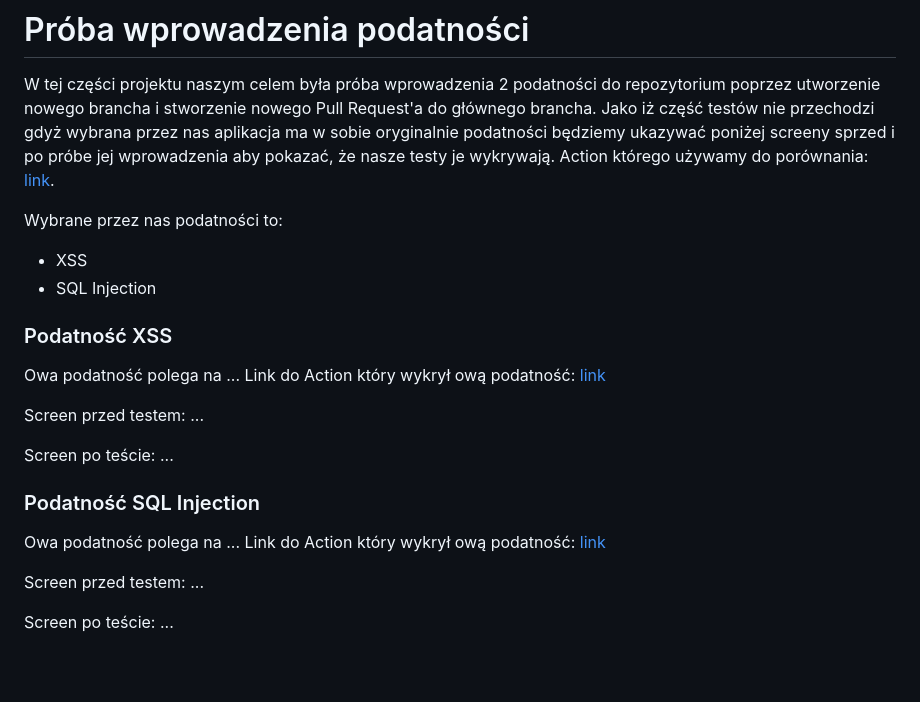
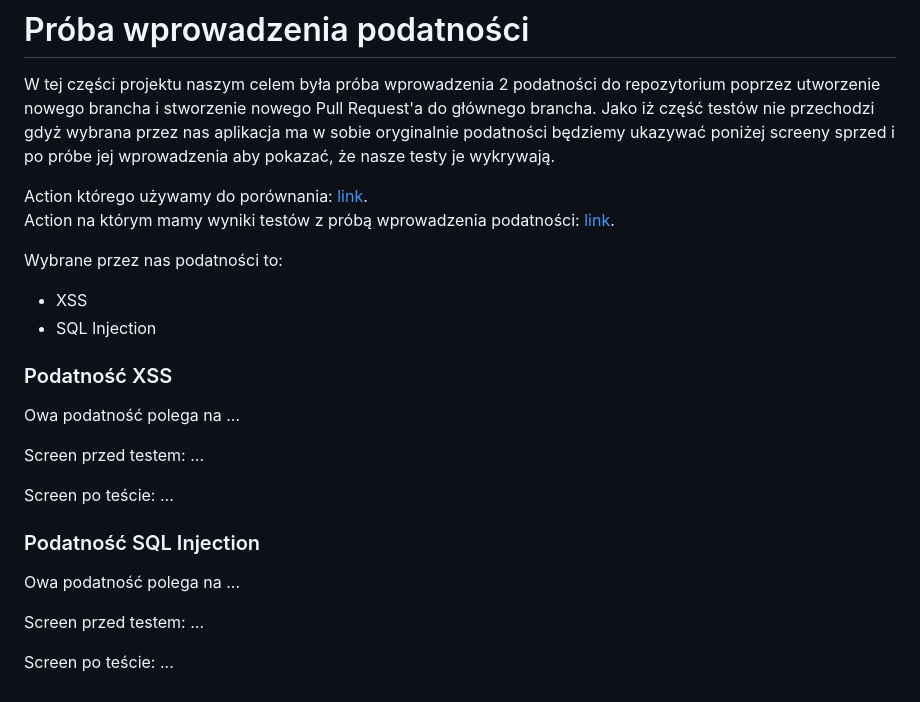
Before and after one commit to Dumonoo/tbo-project, a Markdown page: README.md, the part around the change. Rendered like a GitHub page; blank space fills up the shorter version.

Commit message:
readme link fix

```diff
--- a/README.md
+++ b/README.md
@@ -167,7 +167,9 @@ Aby uruchomić *wszystkie testy jednostkowe*:
 
 W tej części projektu naszym celem była próba wprowadzenia 2 podatności do repozytorium poprzez utworzenie nowego brancha i stworzenie nowego Pull Request'a do głównego brancha.
 Jako iż część testów nie przechodzi gdyż wybrana przez nas aplikacja ma w sobie oryginalnie podatności będziemy ukazywać poniżej screeny sprzed i po próbe jej wprowadzenia aby pokazać, że nasze testy je wykrywają.
-Action którego używamy do porównania: [link](https://github.com/Dumonoo/tbo-project/actions/runs/13039116019).
+
+Action którego używamy do porównania: [link](https://github.com/Dumonoo/tbo-project/actions/runs/13039116019). \
+Action na którym mamy wyniki testów z próbą wprowadzenia podatności: [link](https://github.com/Dumonoo/tbo-project/actions/runs/13039136621).
 
 Wybrane przez nas podatności to:
 - XSS
@@ -176,7 +178,6 @@ Wybrane przez nas podatności to:
 ### Podatność XSS
 
 Owa podatność polega na ...
-Link do Action który wykrył ową podatność: [link](https://github.com/Dumonoo/tbo-project/actions/runs/13039136621)
 
 Screen przed testem:
 ...
@@ -187,7 +188,6 @@ Screen po teście:
 ### Podatność SQL Injection
 
 Owa podatność polega na ...
-Link do Action który wykrył ową podatność: [link](https://github.com/Dumonoo/tbo-project/actions/runs/13039136621)
 
 Screen przed testem:
 ...
```
